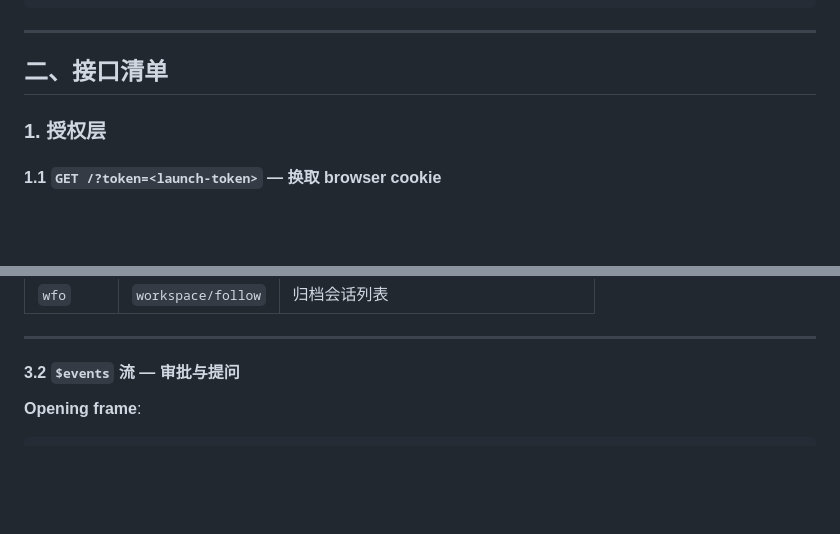
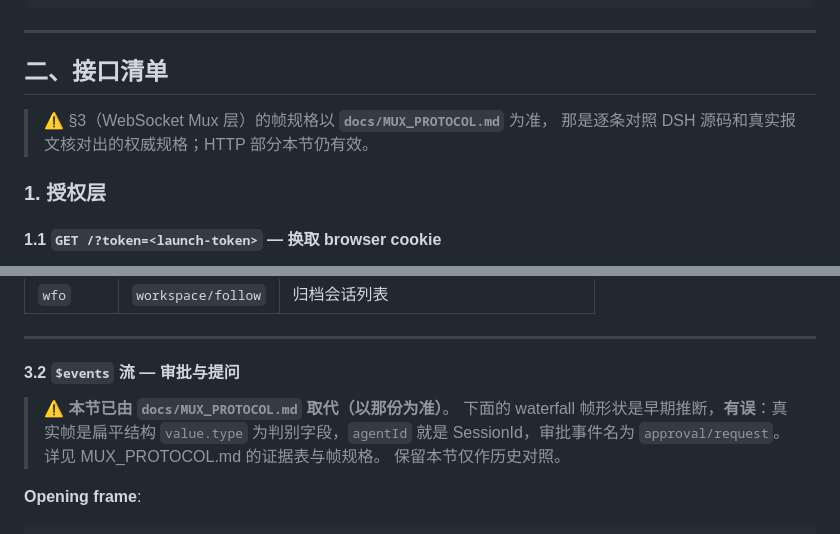
Before and after one commit to Jenkin-z/dsh-tablet-client, a Markdown page: docs/API_DOC.md, 2 parts joined by grey strips. Rendered like a GitHub page; blank space fills up the shorter version.

Commit message:
docs(api): 标注 API_DOC §3 帧规格已被 MUX_PROTOCOL.md 取代

```diff
--- a/docs/API_DOC.md
+++ b/docs/API_DOC.md
@@ -47,6 +47,9 @@
 ---
 
 ## 二、接口清单
+
+> ⚠️ §3（WebSocket Mux 层）的帧规格以 **`docs/MUX_PROTOCOL.md`** 为准，
+> 那是逐条对照 DSH 源码和真实报文核对出的权威规格；HTTP 部分本节仍有效。
 
 ### 1. 授权层
 
@@ -191,6 +194,12 @@ Content-Type: application/json
 ---
 
 #### 3.2 `$events` 流 — 审批与提问
+
+> ⚠️ **本节已由 `docs/MUX_PROTOCOL.md` 取代（以那份为准）**。
+> 下面的 waterfall 帧形状是早期推断，**有误**：真实帧是扁平结构
+> `value.type` 为判别字段，`agentId` 就是 SessionId，审批事件名为
+> `approval/request`。详见 MUX_PROTOCOL.md 的证据表与帧规格。
+> 保留本节仅作历史对照。
 
 **Opening frame**:
 
```
